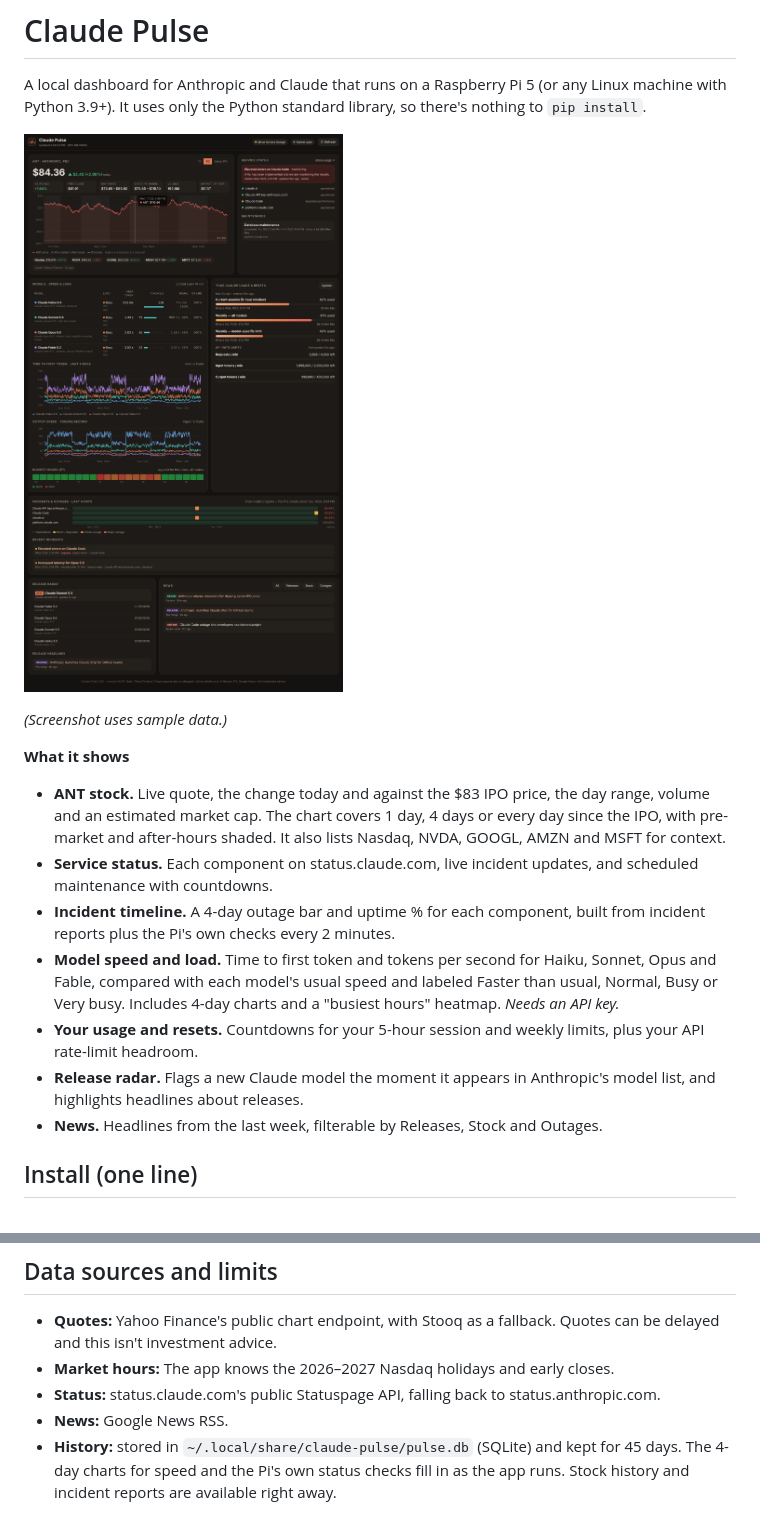
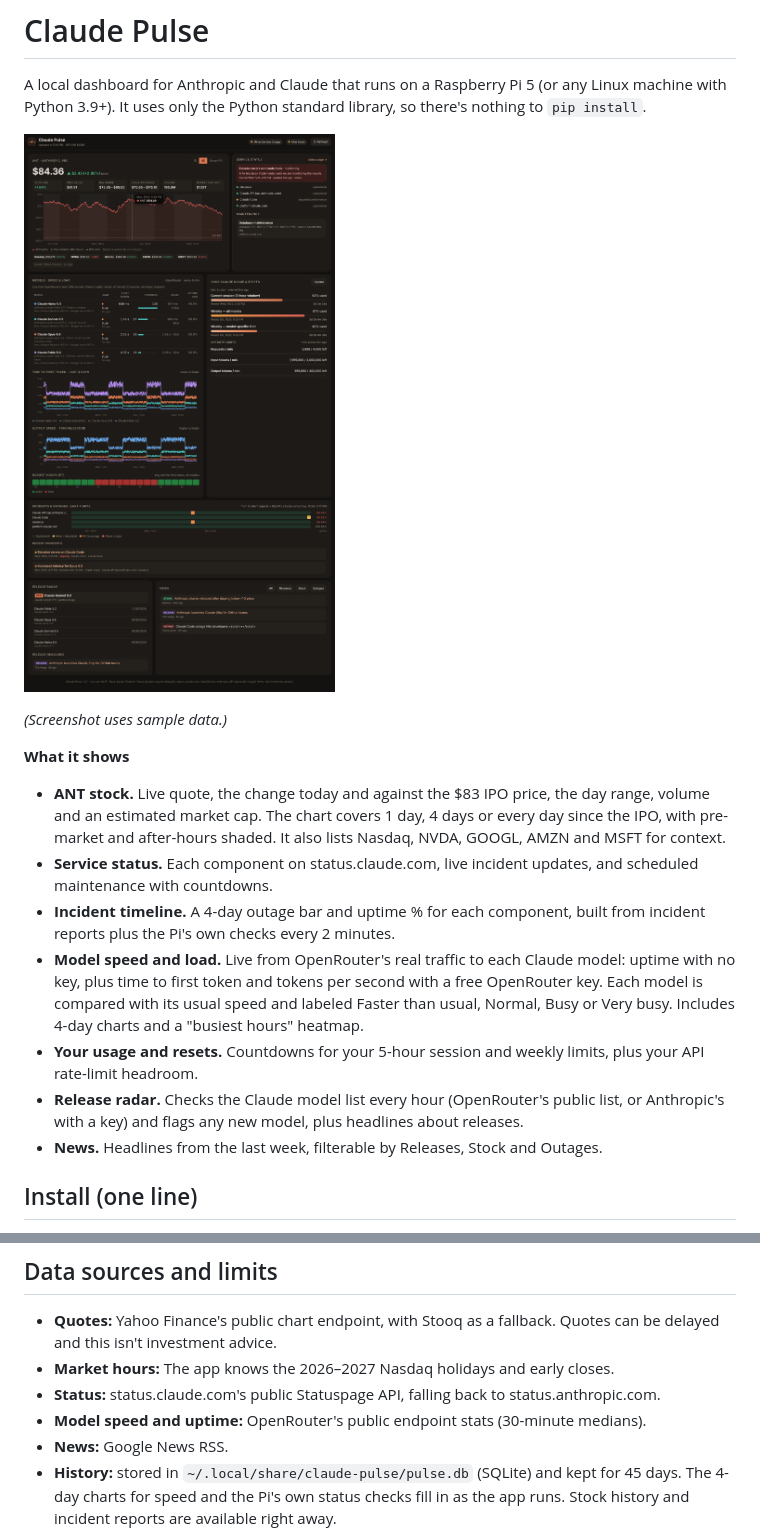
Before and after one commit to CharlesPhillips3/claude-pulse, a Markdown page: README.md, 2 parts joined by grey strips. GitHub-like rendering; pictures changed too: docs/preview.png.

```diff
--- a/README.md
+++ b/README.md
@@ -11,9 +11,9 @@ A local dashboard for Anthropic and Claude that runs on a Raspberry Pi 5 (or any
 - **ANT stock.** Live quote, the change today and against the $83 IPO price, the day range, volume and an estimated market cap. The chart covers 1 day, 4 days or every day since the IPO, with pre-market and after-hours shaded. It also lists Nasdaq, NVDA, GOOGL, AMZN and MSFT for context.
 - **Service status.** Each component on status.claude.com, live incident updates, and scheduled maintenance with countdowns.
 - **Incident timeline.** A 4-day outage bar and uptime % for each component, built from incident reports plus the Pi's own checks every 2 minutes.
-- **Model speed and load.** Time to first token and tokens per second for Haiku, Sonnet, Opus and Fable, compared with each model's usual speed and labeled Faster than usual, Normal, Busy or Very busy. Includes 4-day charts and a "busiest hours" heatmap. *Needs an API key.*
+- **Model speed and load.** Live from OpenRouter's real traffic to each Claude model: uptime with no key, plus time to first token and tokens per second with a free OpenRouter key. Each model is compared with its usual speed and labeled Faster than usual, Normal, Busy or Very busy. Includes 4-day charts and a "busiest hours" heatmap.
 - **Your usage and resets.** Countdowns for your 5-hour session and weekly limits, plus your API rate-limit headroom.
-- **Release radar.** Flags a new Claude model the moment it appears in Anthropic's model list, and highlights headlines about releases.
+- **Release radar.** Checks the Claude model list every hour (OpenRouter's public list, or Anthropic's with a key) and flags any new model, plus headlines about releases.
 - **News.** Headlines from the last week, filterable by Releases, Stock and Outages.
 
 ## Install (one line)
@@ -79,5 +88,6 @@ To change the port, set `"port"` in the config and re-run `./install.sh`, so the
 - **Quotes:** Yahoo Finance's public chart endpoint, with Stooq as a fallback. Quotes can be delayed and this isn't investment advice.
 - **Market hours:** The app knows the 2026–2027 Nasdaq holidays and early closes.
 - **Status:** status.claude.com's public Statuspage API, falling back to status.anthropic.com.
+- **Model speed and uptime:** OpenRouter's public endpoint stats (30-minute medians).
 - **News:** Google News RSS.
 - **History:** stored in `~/.local/share/claude-pulse/pulse.db` (SQLite) and kept for 45 days. The 4-day charts for speed and the Pi's own status checks fill in as the app runs. Stock history and incident reports are available right away.
```
Also changed, not shown: other parts of README.md (+17 -8 lines), 4 other files.
